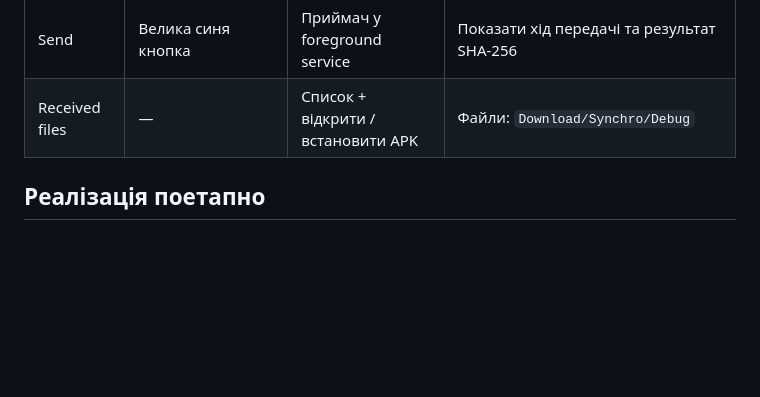
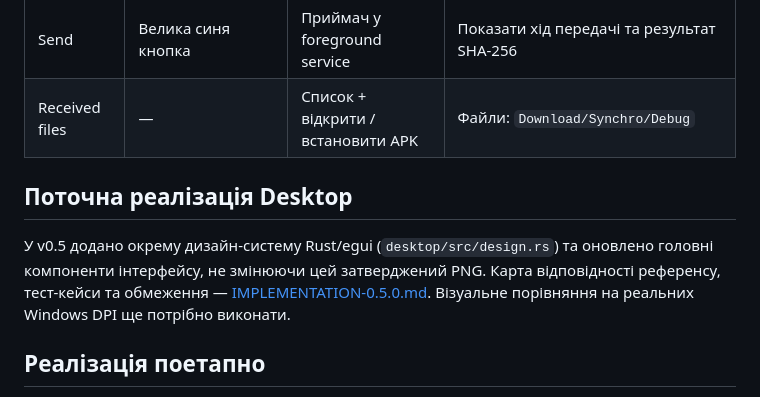
Before and after one commit to kabasik007/synchro, a Markdown page: docs/design/README.md, the part around the change. Drawn GitHub-style; blank space fills up the shorter version.

Commit message:
docs(design): map reference UI to Rust components and define DPI/transfer acceptance checks

```diff
--- a/docs/design/README.md
+++ b/docs/design/README.md
@@ -44,6 +44,13 @@
 | Send | Велика синя кнопка | Приймач у foreground service | Показати хід передачі та результат SHA-256 |
 | Received files | — | Список + відкрити / встановити APK | Файли: `Download/Synchro/Debug` |
 
+## Поточна реалізація Desktop
+
+У v0.5 додано окрему дизайн-систему Rust/egui (`desktop/src/design.rs`) та оновлено
+головні компоненти інтерфейсу, не змінюючи цей затверджений PNG.
+Карта відповідності референсу, тест-кейси та обмеження — [IMPLEMENTATION-0.5.0.md](./IMPLEMENTATION-0.5.0.md).
+Візуальне порівняння на реальних Windows DPI ще потрібно виконати.
+
 ## Реалізація поетапно
 
 1. **Desktop UI fidelity.** Привести існуючий Rust/egui v0.2 до композиції макета: навігація, шапка, картки, зона drop, черга, кнопки, темна палітра. Не ламати надсилання файлів.
```
Also changed, not shown: docs/design/IMPLEMENTATION-0.5.0.md (added, +57 -0 lines).
